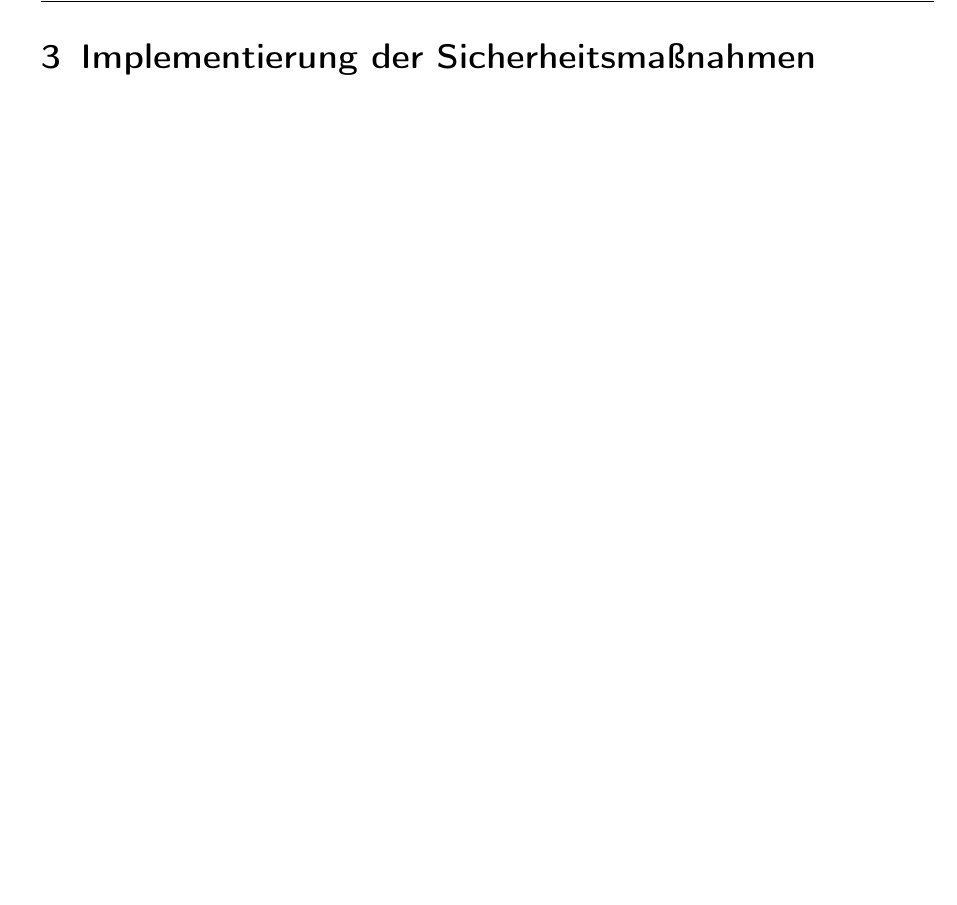
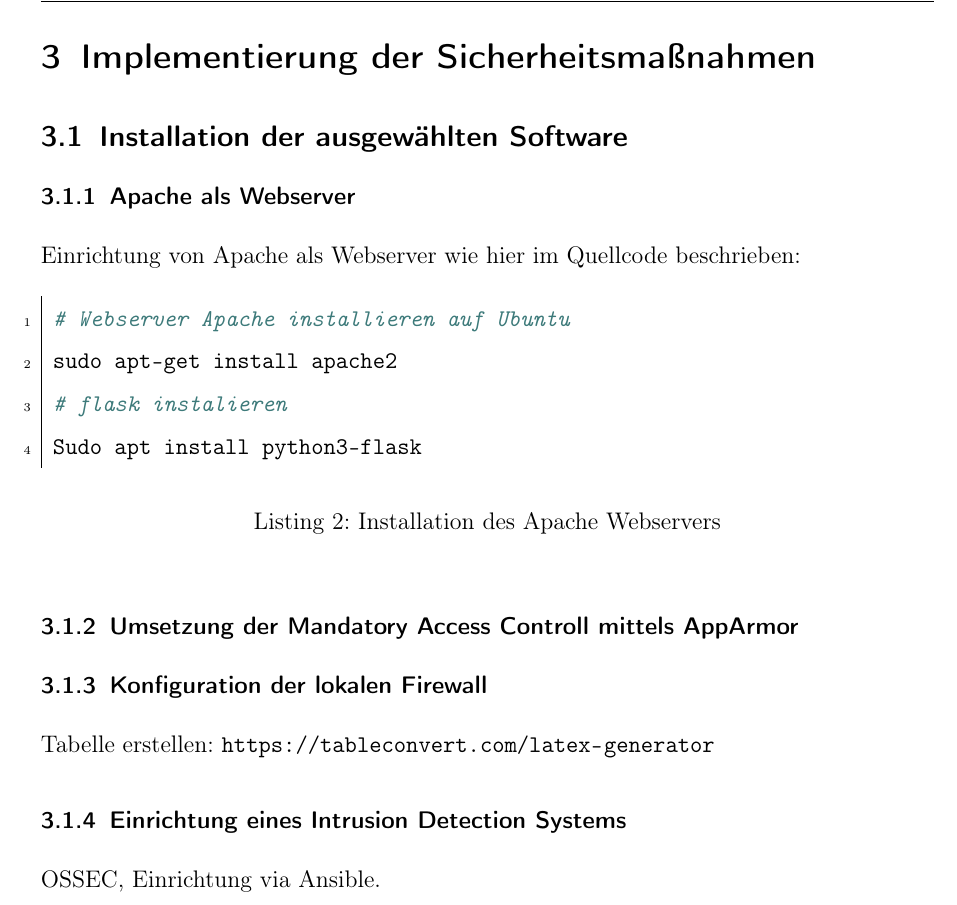
Before and after one commit to pgrunm/fuh-itsec, a LaTeX paper (docs/doku.tex, which reads docs/kapitel/30_implementierung.tex): part of page 6 of 7, cut so that both start at the same text, the shorter picture padded with empty space. Compiled offline with pdfLaTeX.

Commit message:
Add more chapters.

```diff
--- a/docs/kapitel/30_implementierung.tex
+++ b/docs/kapitel/30_implementierung.tex
@@ -1 +1,23 @@
 \section{Implementierung der Sicherheitsmaßnahmen}
+
+\subsection{Installation der ausgewählten Software}
+
+\subsubsection{Apache als Webserver}
+
+Einrichtung von Apache als Webserver wie hier im Quellcode beschrieben:
+
+\begin{listing}[ht]{}
+    \shellcode{code/shell/webserver_installieren.sh}
+    \caption{Installation des Apache Webservers}
+    \label{listing:installation_apache}
+\end{listing}
+
+\subsubsection{Umsetzung der Mandatory Access Controll mittels AppArmor}
+
+\subsubsection{Konfiguration der lokalen Firewall}
+
+Tabelle erstellen: \url{https://tableconvert.com/latex-generator}
+
+\subsubsection{Einrichtung eines Intrusion Detection Systems}
+
+OSSEC, Einrichtung via Ansible.
```
